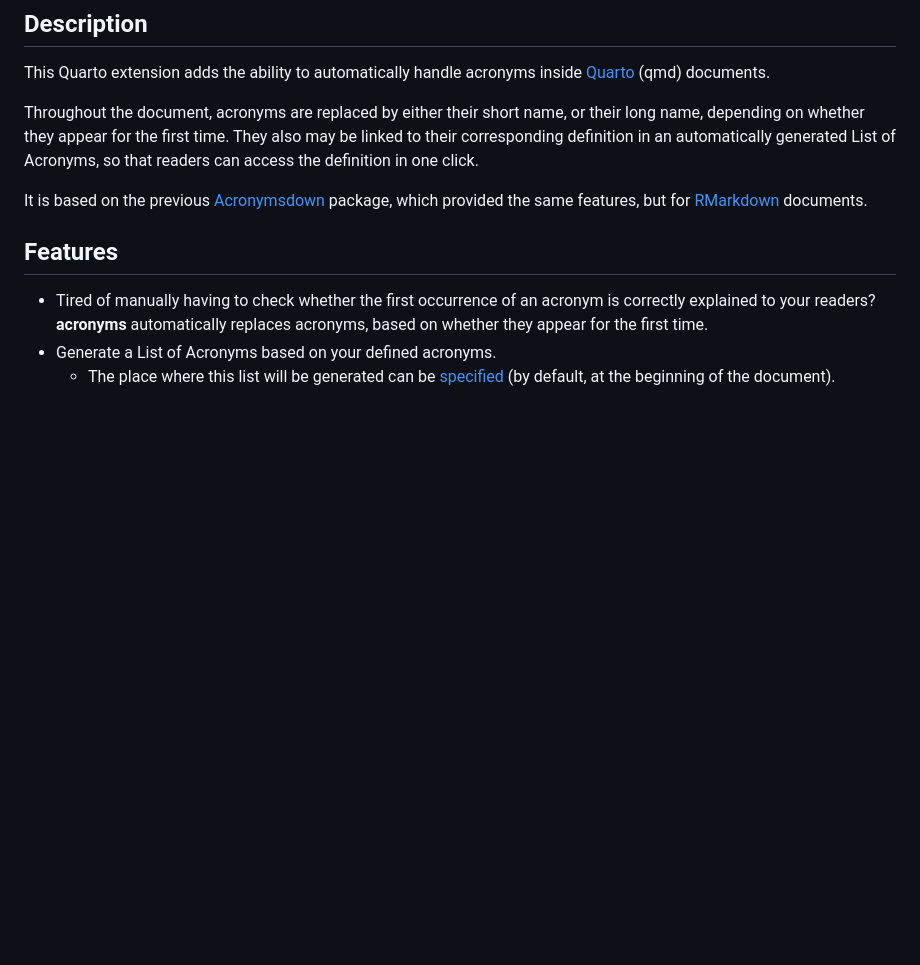
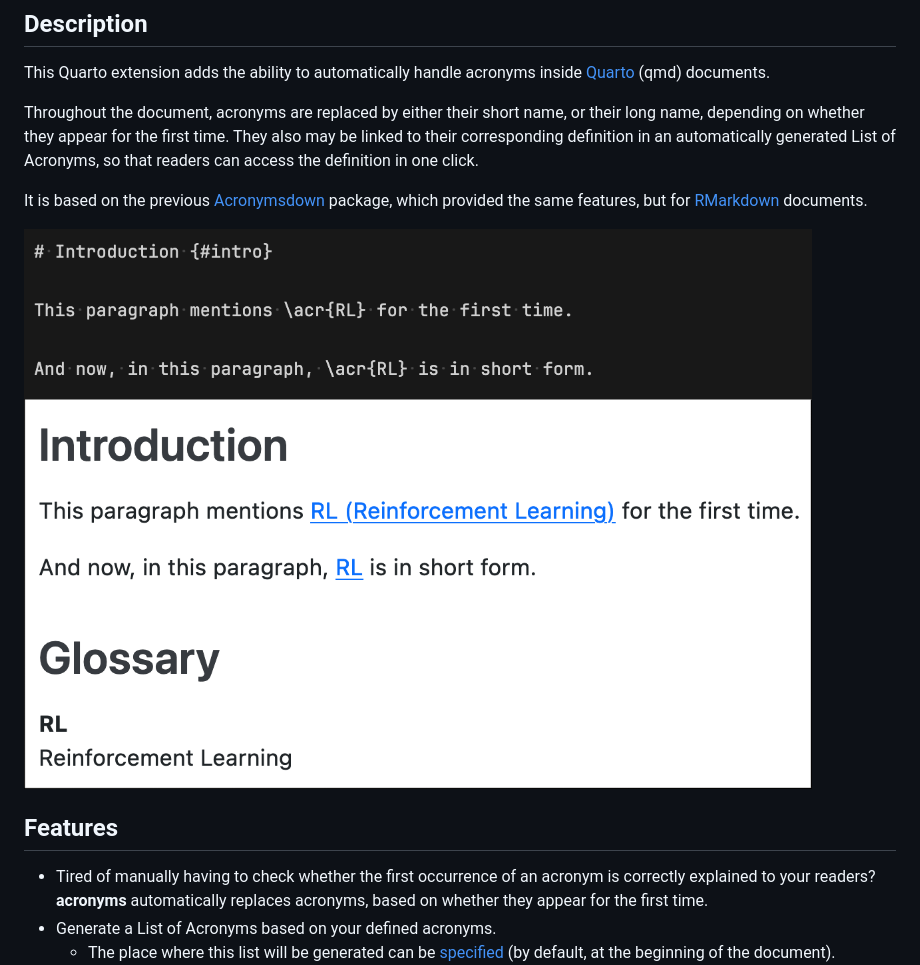
Before and after one commit to rchaput/acronyms, a Markdown page: README.md, the part around the change. Drawn GitHub-style; pictures changed too: preview.png (added); blank space fills up the shorter version.

Commit message:
Added preview of example to Readme
The preview lies in the root folder, but must be copied to `docs`
when building the website (Quarto does not auto-detect it when we
include the parent `README.md` file.)

Ideally, it should link to the `example.qmd` file, but it is difficult
to make the link work in both the Readme (e.g., when reading it on
GitHub) and in the built documentation (which is in a subfolder;
relative links are different!).

```diff
--- a/README.md
+++ b/README.md
@@ -22,6 +22,8 @@ click.
 
 It is based on the previous [Acronymsdown][acronymsdown] package, which
 provided the same features, but for [RMarkdown][rmarkdown] documents.
+
+![Example of acronyms document](preview.png)
 
 
 ## Features
```
Also changed, not shown: 2 other files.
